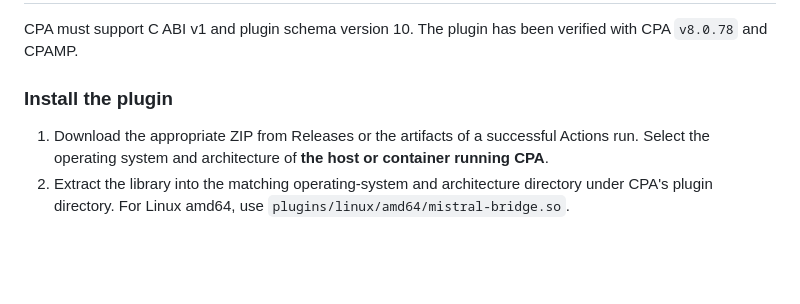
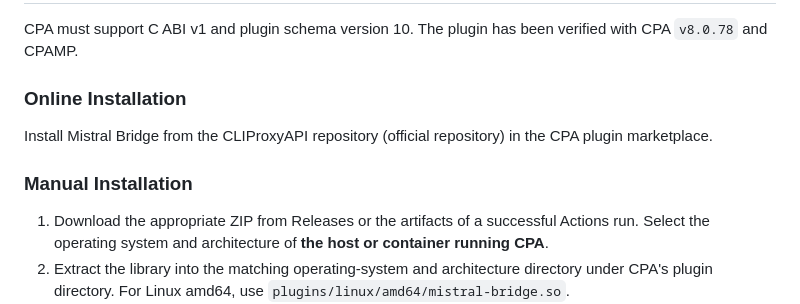
Before and after one commit to RzMY/MistralBridge, a Markdown page: README_EN.md, the part around one of its changes. Drawn GitHub-style; blank space fills up the shorter version.

```diff
--- a/README_EN.md
+++ b/README_EN.md
@@ -30,7 +36,11 @@ Mistral Bridge is a native dynamic-library plugin for CLIProxyAPI (CPA). It adap
 
 CPA must support C ABI v1 and plugin schema version 10. The plugin has been verified with CPA `v8.0.78` and CPAMP.
 
-### Install the plugin
+### Online Installation
+
+Install Mistral Bridge from the CLIProxyAPI repository (official repository) in the CPA plugin marketplace.
+
+### Manual Installation
 
 1. Download the appropriate ZIP from Releases or the artifacts of a successful Actions run. Select the operating system and architecture of **the host or container running CPA**.
 2. Extract the library into the matching operating-system and architecture directory under CPA's plugin directory. For Linux amd64, use `plugins/linux/amd64/mistral-bridge.so`.
```
Also changed, not shown: other parts of README_EN.md (+6 -0 lines), README.md (+11 -1 lines), imgs/keys.png (added), imgs/logs.png (added), imgs/models.png (added), 2 other files.
